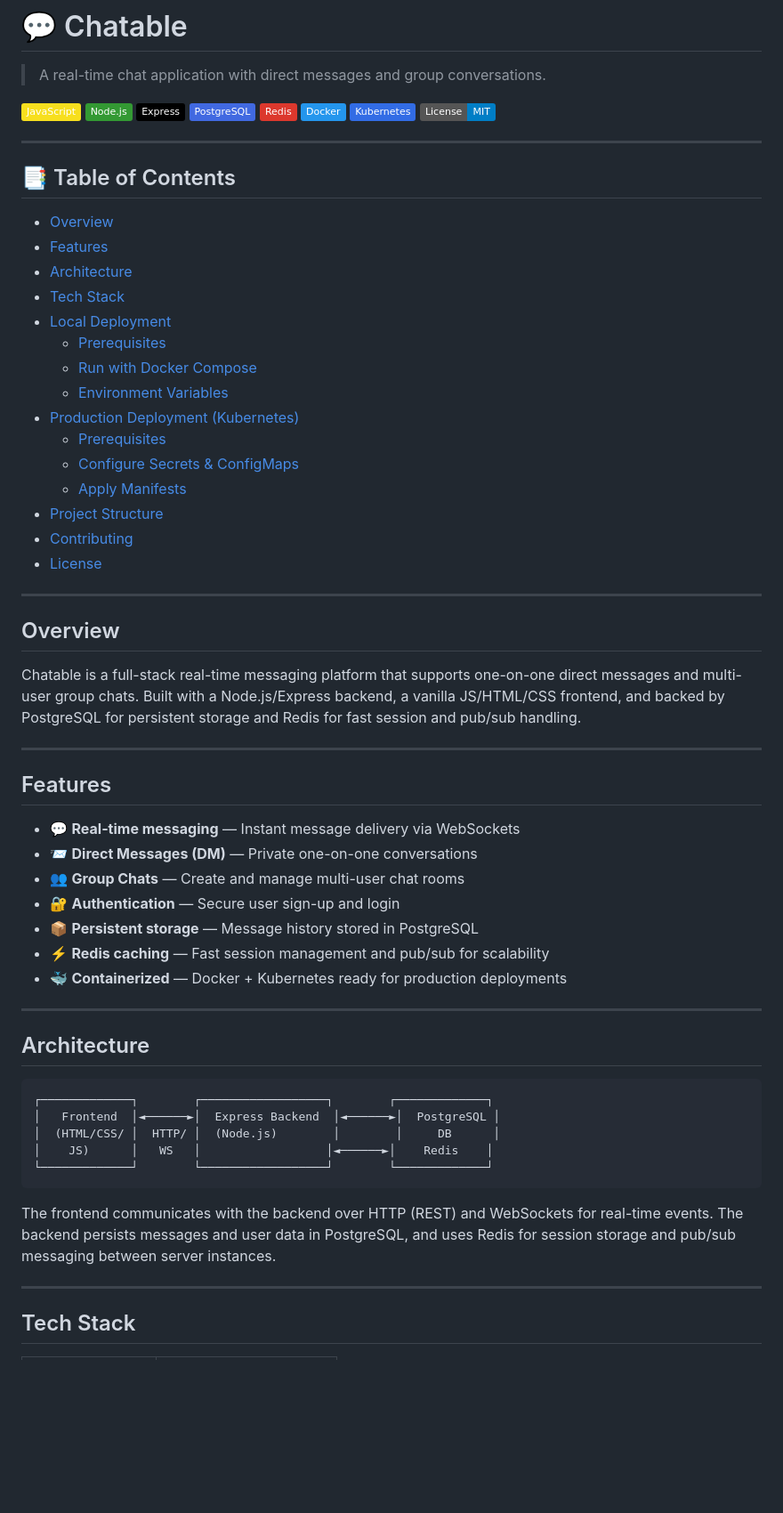
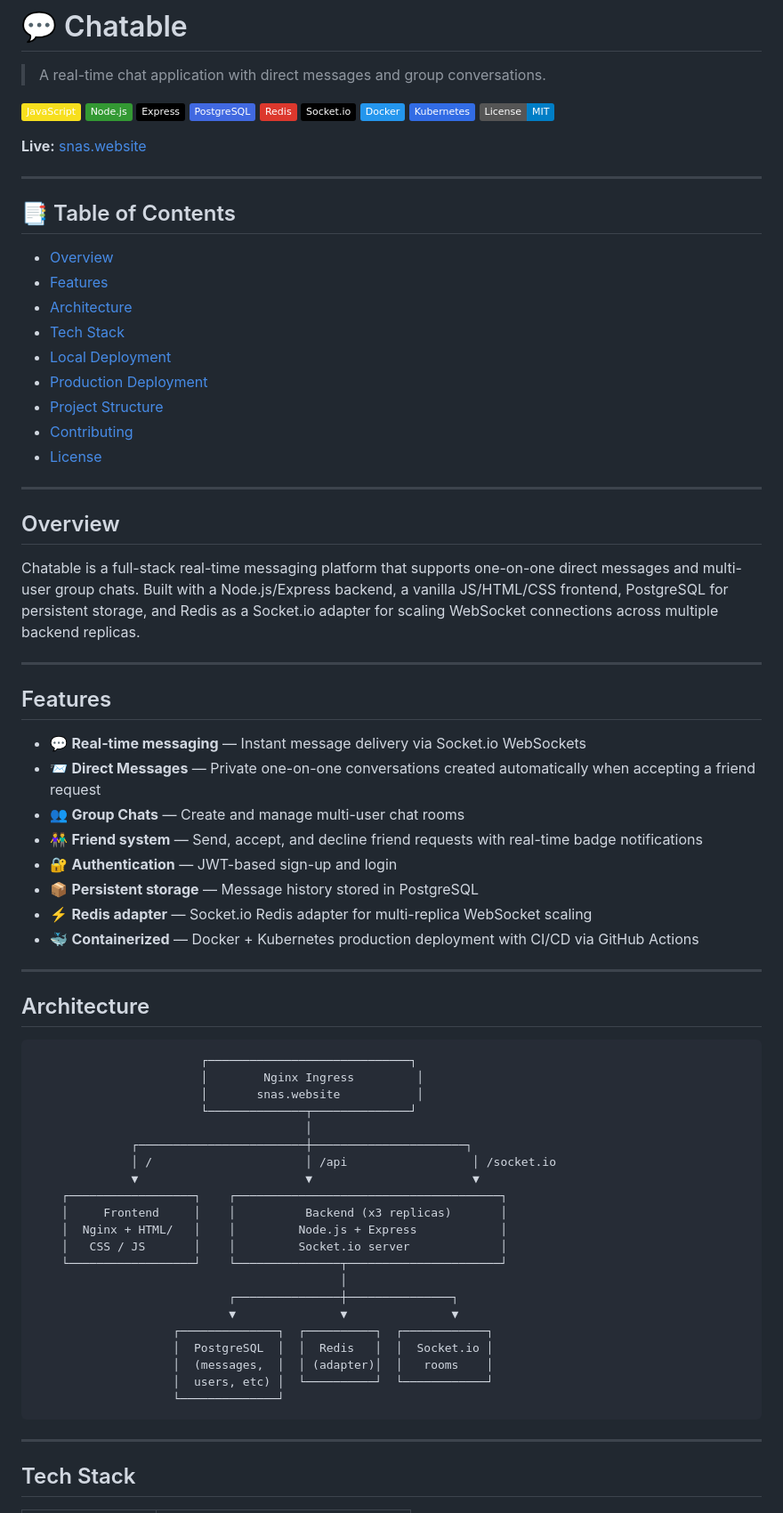
Before and after one commit to nadav111/Chatable, a Markdown page: README.md, the part around one of its changes. Shown at 89% size. GitHub-like rendering; badges without logos; blank space fills up the shorter version.

````diff
--- a/README.md
+++ b/README.md
@@ -7,9 +7,12 @@
 ![Express](https://img.shields.io/badge/Express-000000?style=flat&logo=express&logoColor=white)
 ![PostgreSQL](https://img.shields.io/badge/PostgreSQL-4169E1?style=flat&logo=postgresql&logoColor=white)
 ![Redis](https://img.shields.io/badge/Redis-DC382D?style=flat&logo=redis&logoColor=white)
+![Socket.io](https://img.shields.io/badge/Socket.io-010101?style=flat&logo=socket.io&logoColor=white)
 ![Docker](https://img.shields.io/badge/Docker-2496ED?style=flat&logo=docker&logoColor=white)
 ![Kubernetes](https://img.shields.io/badge/Kubernetes-326CE5?style=flat&logo=kubernetes&logoColor=white)
 ![License: MIT](https://img.shields.io/badge/License-MIT-blue.svg)
+
+**Live:** [snas.website](http://snas.website)
 
 ---
 
@@ -20,13 +23,7 @@
 - [Architecture](#architecture)
 - [Tech Stack](#tech-stack)
 - [Local Deployment](#local-deployment)
-  - [Prerequisites](#prerequisites)
-  - [Run with Docker Compose](#run-with-docker-compose)
-  - [Environment Variables](#environment-variables)
-- [Production Deployment (Kubernetes)](#production-deployment-kubernetes)
-  - [Prerequisites](#prerequisites-1)
-  - [Configure Secrets & ConfigMaps](#configure-secrets--configmaps)
-  - [Apply Manifests](#apply-manifests)
+- [Production Deployment](#production-deployment)
 - [Project Structure](#project-structure)
 - [Contributing](#contributing)
 - [License](#license)
@@ -35,33 +32,48 @@
 
 ## Overview
 
-Chatable is a full-stack real-time messaging platform that supports one-on-one direct messages and multi-user group chats. Built with a Node.js/Express backend, a vanilla JS/HTML/CSS frontend, and backed by PostgreSQL for persistent storage and Redis for fast session and pub/sub handling.
+Chatable is a full-stack real-time messaging platform that supports one-on-one direct messages and multi-user group chats. Built with a Node.js/Express backend, a vanilla JS/HTML/CSS frontend, PostgreSQL for persistent storage, and Redis as a Socket.io adapter for scaling WebSocket connections across multiple backend replicas.
 
 ---
 
 ## Features
 
-- 💬 **Real-time messaging** — Instant message delivery via WebSockets
-- 📨 **Direct Messages (DM)** — Private one-on-one conversations
+- 💬 **Real-time messaging** — Instant message delivery via Socket.io WebSockets
+- 📨 **Direct Messages** — Private one-on-one conversations created automatically when accepting a friend request
 - 👥 **Group Chats** — Create and manage multi-user chat rooms
-- 🔐 **Authentication** — Secure user sign-up and login
+- 👫 **Friend system** — Send, accept, and decline friend requests with real-time badge notifications
+- 🔐 **Authentication** — JWT-based sign-up and login
 - 📦 **Persistent storage** — Message history stored in PostgreSQL
-- ⚡ **Redis caching** — Fast session management and pub/sub for scalability
-- 🐳 **Containerized** — Docker + Kubernetes ready for production deployments
+- ⚡ **Redis adapter** — Socket.io Redis adapter for multi-replica WebSocket scaling
+- 🐳 **Containerized** — Docker + Kubernetes production deployment with CI/CD via GitHub Actions
 
 ---
 
 ## Architecture
 
 ```
-┌─────────────┐        ┌──────────────────┐        ┌─────────────┐
-│   Frontend  │◄──────►│  Express Backend  │◄──────►│  PostgreSQL │
-│  (HTML/CSS/ │  HTTP/ │  (Node.js)        │        │     DB      │
-│    JS)      │   WS   │                  │◄──────►│    Redis    │
-└─────────────┘        └──────────────────┘        └─────────────┘
+                        ┌─────────────────────────────┐
+                        │        Nginx Ingress         │
+                        │       snas.website           │
+                        └──────────────┬──────────────┘
+                                       │
+              ┌────────────────────────┼──────────────────────┐
+              │ /                      │ /api                  │ /socket.io
+              ▼                        ▼                       ▼
+    ┌──────────────────┐    ┌──────────────────────────────────────┐
+    │     Frontend     │    │          Backend (x3 replicas)       │
+    │  Nginx + HTML/   │    │         Node.js + Express            │
+    │   CSS / JS       │    │         Socket.io server             │
+    └──────────────────┘    └───────────────┬──────────────────────┘
+                                            │
+                            ┌───────────────┼───────────────┐
+                            ▼               ▼               ▼
+                    ┌──────────────┐  ┌──────────┐  ┌────────────┐
+                    │  PostgreSQL  │  │  Redis   │  │  Socket.io │
+                    │  (messages,  │  │ (adapter)│  │   rooms    │
+                    │  users, etc) │  └──────────┘  └────────────┘
+                    └──────────────┘
 ```
-
-The frontend communicates with the backend over HTTP (REST) and WebSockets for real-time events. The backend persists messages and user data in PostgreSQL, and uses Redis for session storage and pub/sub messaging between server instances.
 
 ---
 
````
Also changed, not shown: other parts of README.md (+83 -82 lines).
